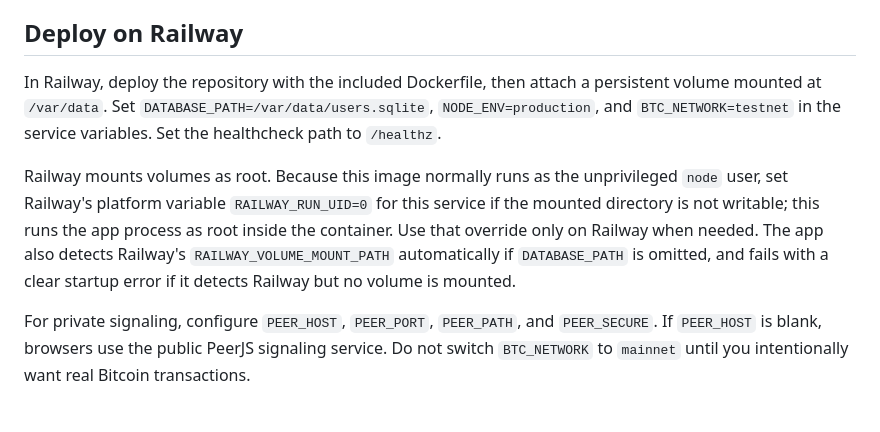
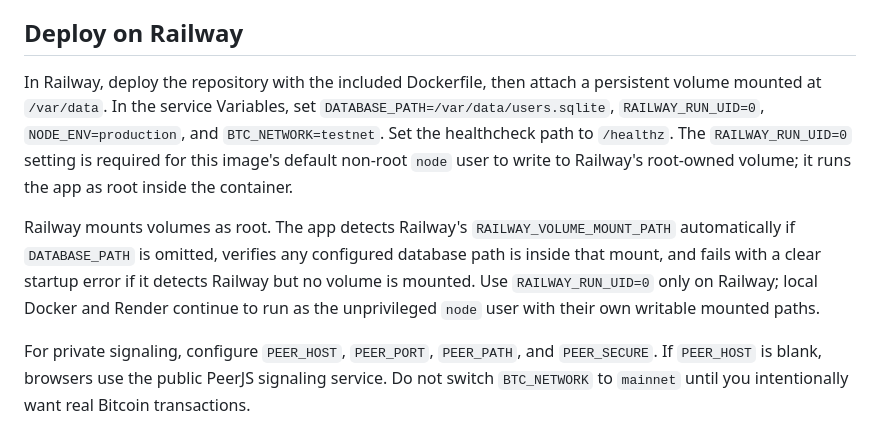
Before and after one commit to polygon16a-a11y/mirazz, a Markdown page: README.md, the part around the change. GitHub-like rendering.

Commit message:
Document required Railway volume settings

```diff
--- a/README.md
+++ b/README.md
@@ -38,9 +38,9 @@ Render deployment still requires the repository to exist on GitHub and a Render
 
 ## Deploy on Railway
 
-In Railway, deploy the repository with the included Dockerfile, then attach a persistent volume mounted at `/var/data`. Set `DATABASE_PATH=/var/data/users.sqlite`, `NODE_ENV=production`, and `BTC_NETWORK=testnet` in the service variables. Set the healthcheck path to `/healthz`.
+In Railway, deploy the repository with the included Dockerfile, then attach a persistent volume mounted at `/var/data`. In the service Variables, set `DATABASE_PATH=/var/data/users.sqlite`, `RAILWAY_RUN_UID=0`, `NODE_ENV=production`, and `BTC_NETWORK=testnet`. Set the healthcheck path to `/healthz`. The `RAILWAY_RUN_UID=0` setting is required for this image's default non-root `node` user to write to Railway's root-owned volume; it runs the app as root inside the container.
 
-Railway mounts volumes as root. Because this image normally runs as the unprivileged `node` user, set Railway's platform variable `RAILWAY_RUN_UID=0` for this service if the mounted directory is not writable; this runs the app process as root inside the container. Use that override only on Railway when needed. The app also detects Railway's `RAILWAY_VOLUME_MOUNT_PATH` automatically if `DATABASE_PATH` is omitted, and fails with a clear startup error if it detects Railway but no volume is mounted.
+Railway mounts volumes as root. The app detects Railway's `RAILWAY_VOLUME_MOUNT_PATH` automatically if `DATABASE_PATH` is omitted, verifies any configured database path is inside that mount, and fails with a clear startup error if it detects Railway but no volume is mounted. Use `RAILWAY_RUN_UID=0` only on Railway; local Docker and Render continue to run as the unprivileged `node` user with their own writable mounted paths.
 
 For private signaling, configure `PEER_HOST`, `PEER_PORT`, `PEER_PATH`, and `PEER_SECURE`. If `PEER_HOST` is blank, browsers use the public PeerJS signaling service. Do not switch `BTC_NETWORK` to `mainnet` until you intentionally want real Bitcoin transactions.
 
```
